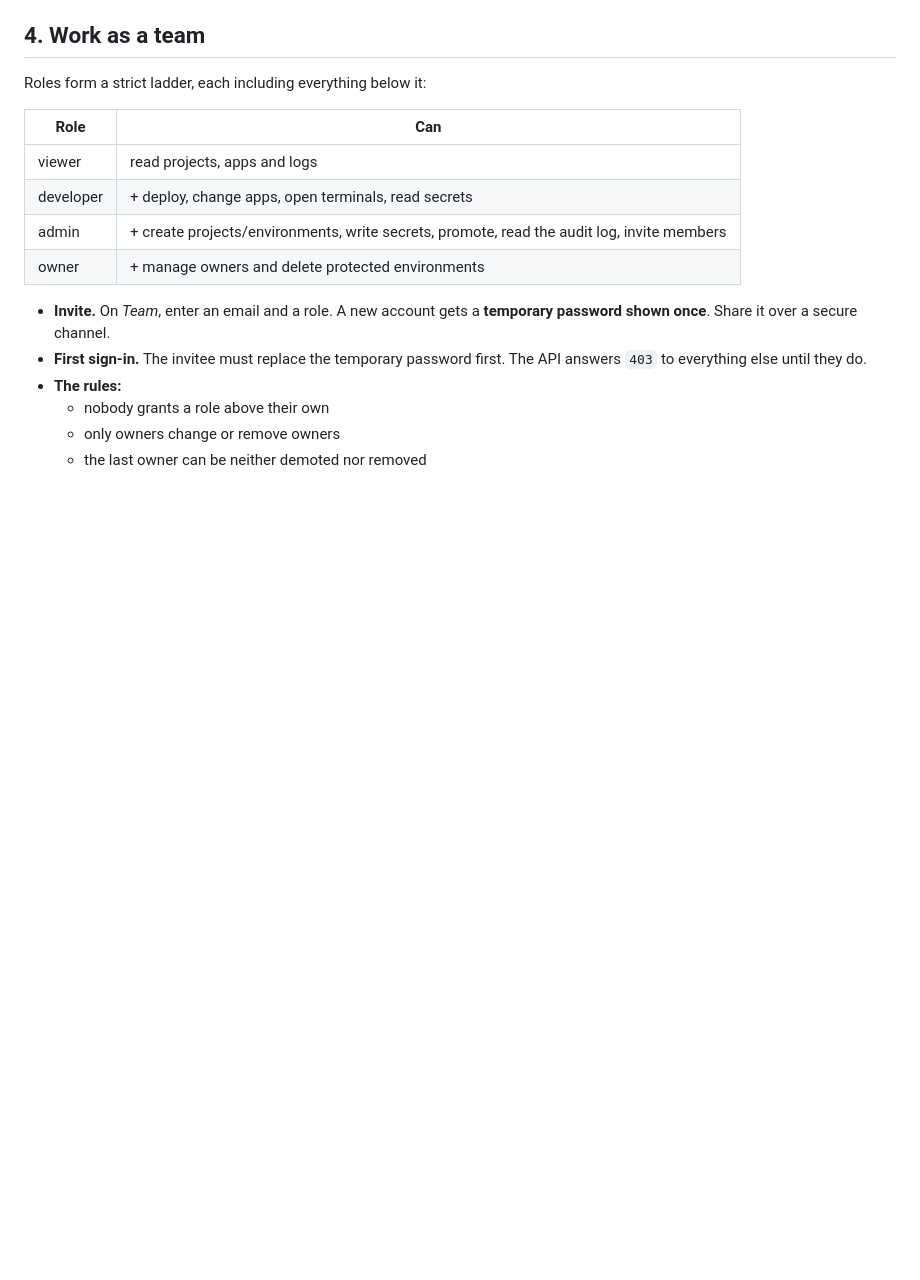
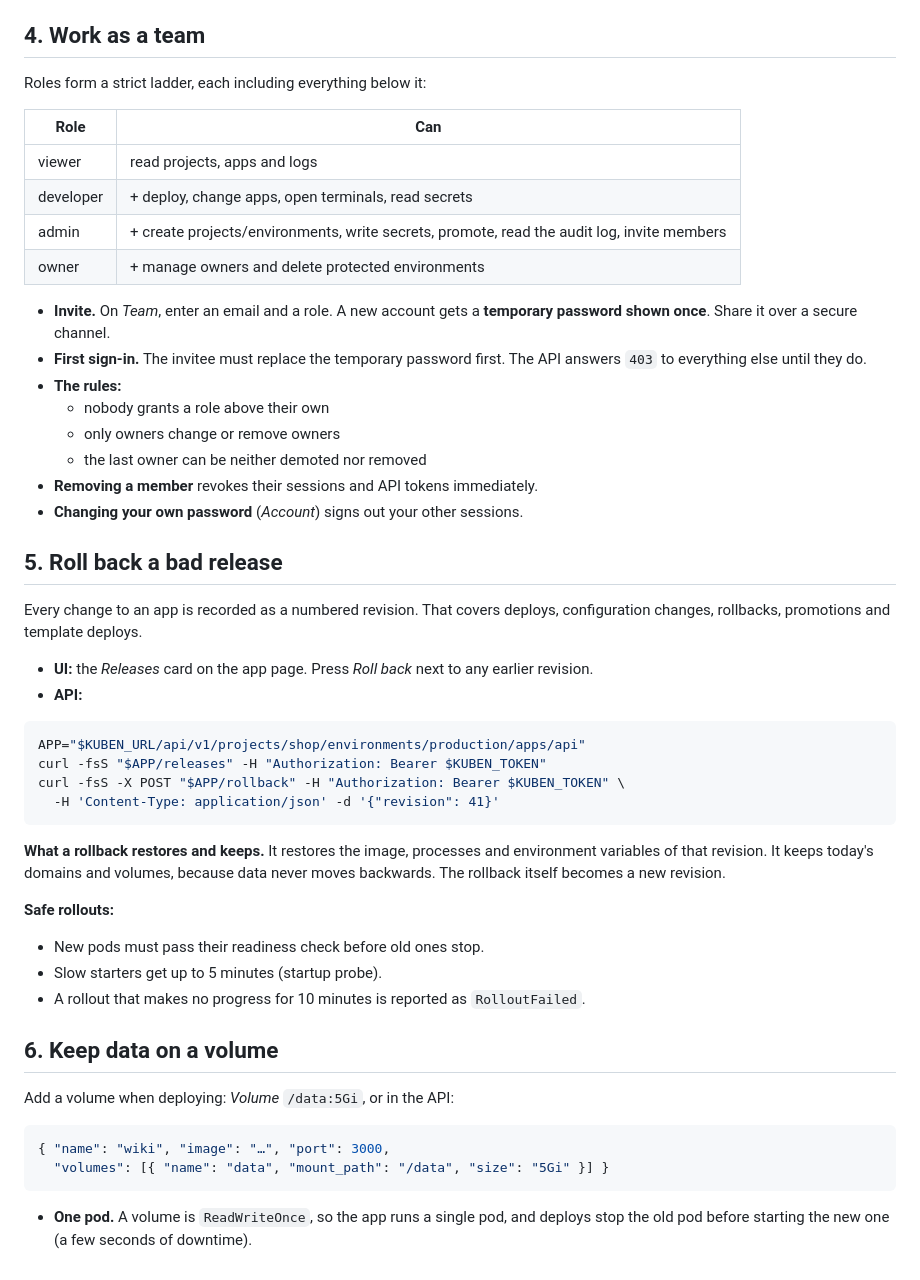
Before and after one commit to Teamtem-dev/kuben, a Markdown page: docs/guide.md, the part around the change. Drawn GitHub-style; blank space fills up the shorter version.

````diff
--- a/docs/guide.md
+++ b/docs/guide.md
@@ -100,3 +100,37 @@ Roles form a strict ladder, each including everything below it:
   - nobody grants a role above their own
   - only owners change or remove owners
   - the last owner can be neither demoted nor removed
+- **Removing a member** revokes their sessions and API tokens immediately.
+- **Changing your own password** (*Account*) signs out your other sessions.
+
+## 5. Roll back a bad release
+
+Every change to an app is recorded as a numbered revision. That covers deploys, configuration changes, rollbacks, promotions and template deploys.
+
+- **UI:** the *Releases* card on the app page. Press *Roll back* next to any earlier revision.
+- **API:**
+
+```bash
+APP="$KUBEN_URL/api/v1/projects/shop/environments/production/apps/api"
+curl -fsS "$APP/releases" -H "Authorization: Bearer $KUBEN_TOKEN"
+curl -fsS -X POST "$APP/rollback" -H "Authorization: Bearer $KUBEN_TOKEN" \
+  -H 'Content-Type: application/json' -d '{"revision": 41}'
+```
+
+**What a rollback restores and keeps.** It restores the image, processes and environment variables of that revision. It keeps today's domains and volumes, because data never moves backwards. The rollback itself becomes a new revision.
+
+**Safe rollouts:**
+- New pods must pass their readiness check before old ones stop.
+- Slow starters get up to 5 minutes (startup probe).
+- A rollout that makes no progress for 10 minutes is reported as `RolloutFailed`.
+
+## 6. Keep data on a volume
+
+Add a volume when deploying: *Volume* `/data:5Gi`, or in the API:
+
+```json
+{ "name": "wiki", "image": "…", "port": 3000,
+  "volumes": [{ "name": "data", "mount_path": "/data", "size": "5Gi" }] }
+```
+
+- **One pod.** A volume is `ReadWriteOnce`, so the app runs a single pod, and deploys stop the old pod before starting the new one (a few seconds of downtime).
````
